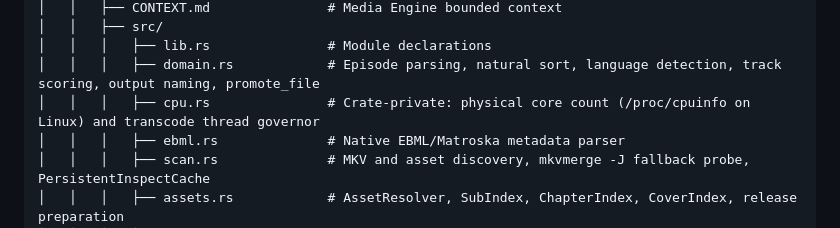
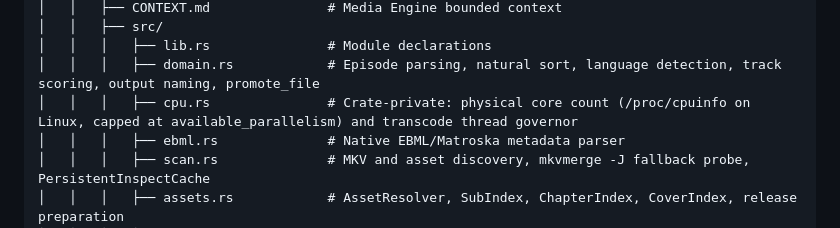
Before and after one commit to Si-Forces/mkvanimebatch, a Markdown page: architecture.md, the part around one of its changes. Rendered like a GitHub page.

```diff
--- a/architecture.md
+++ b/architecture.md
@@ -118,7 +118,7 @@ mkvanimebatch/
 │   │   ├── src/
 │   │   │   ├── lib.rs               # Module declarations
 │   │   │   ├── domain.rs            # Episode parsing, natural sort, language detection, track scoring, output naming, promote_file
-│   │   │   ├── cpu.rs               # Crate-private: physical core count (/proc/cpuinfo on Linux) and transcode thread governor
+│   │   │   ├── cpu.rs               # Crate-private: physical core count (/proc/cpuinfo on Linux, capped at available_parallelism) and transcode thread governor
 │   │   │   ├── ebml.rs              # Native EBML/Matroska metadata parser
 │   │   │   ├── scan.rs              # MKV and asset discovery, mkvmerge -J fallback probe, PersistentInspectCache
 │   │   │   ├── assets.rs            # AssetResolver, SubIndex, ChapterIndex, CoverIndex, release preparation
```
Also changed, not shown: other parts of architecture.md (+1 -1 lines), README.md (+1 -1 lines), docs/adr/0013-asynchronous-probing-and-transcode-governance-performance-overhaul.md (+30 -5 lines).
